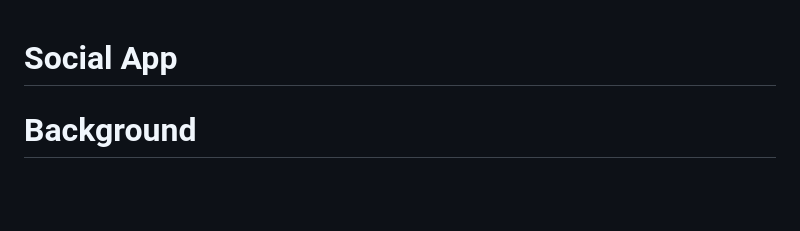
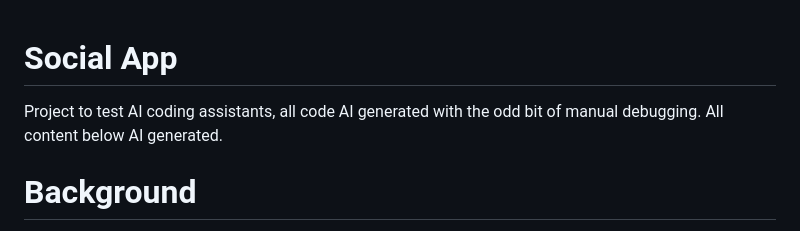
Before and after one commit to DanGahan/social_app, a Markdown page: README.md, the part around the change. GitHub-like rendering; blank space fills up the shorter version.

```diff
--- a/README.md
+++ b/README.md
@@ -1,4 +1,6 @@
 # Social App
+
+Project to test AI coding assistants, all code AI generated with the odd bit of manual debugging. All content below AI generated.
 
 # Background
 The Social App is a platform designed to allow users to connect with each other, share posts, and manage their social interactions. It features user registration, login, profile management, connection requests, and a feed of posts from connected users.
```
